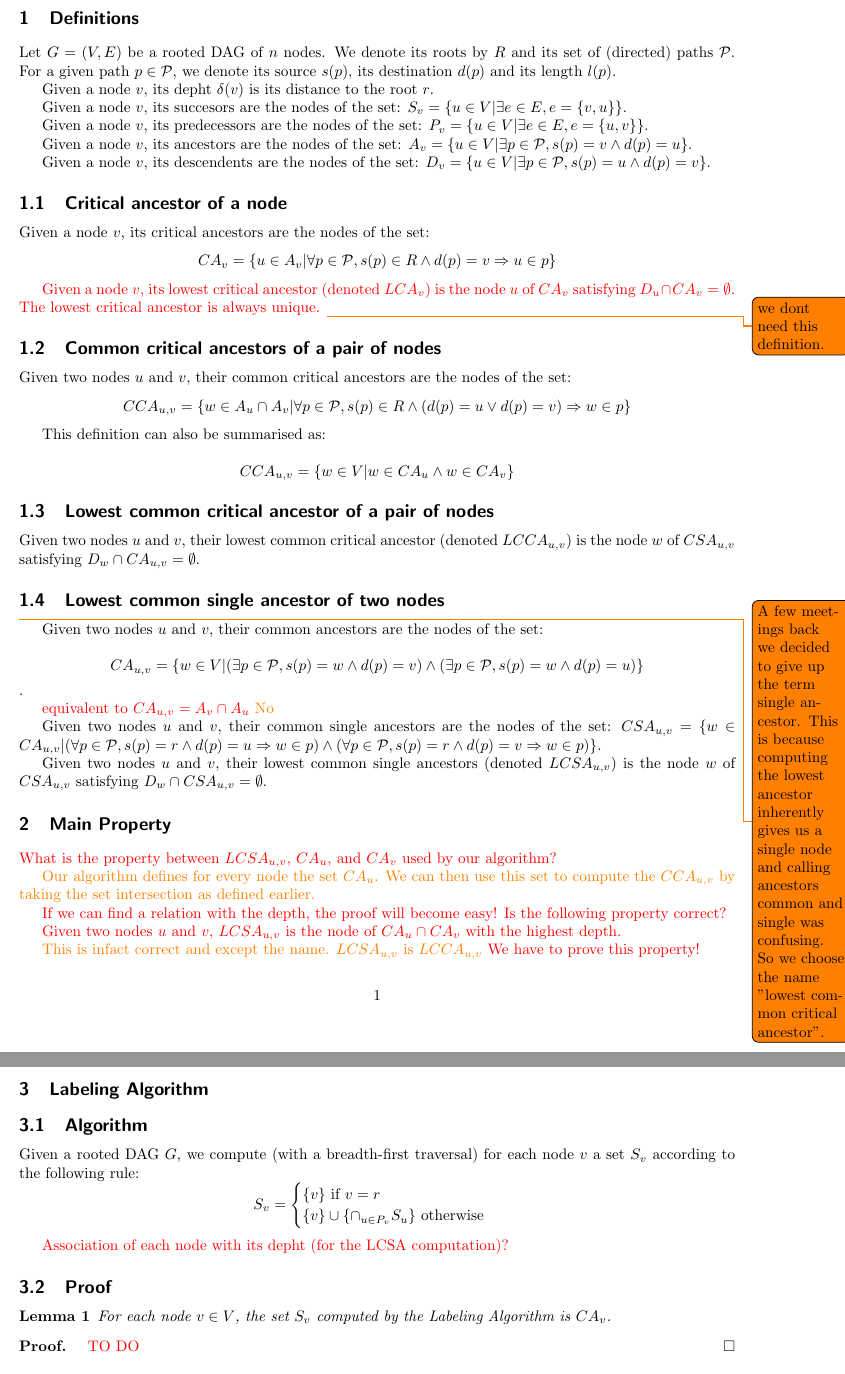
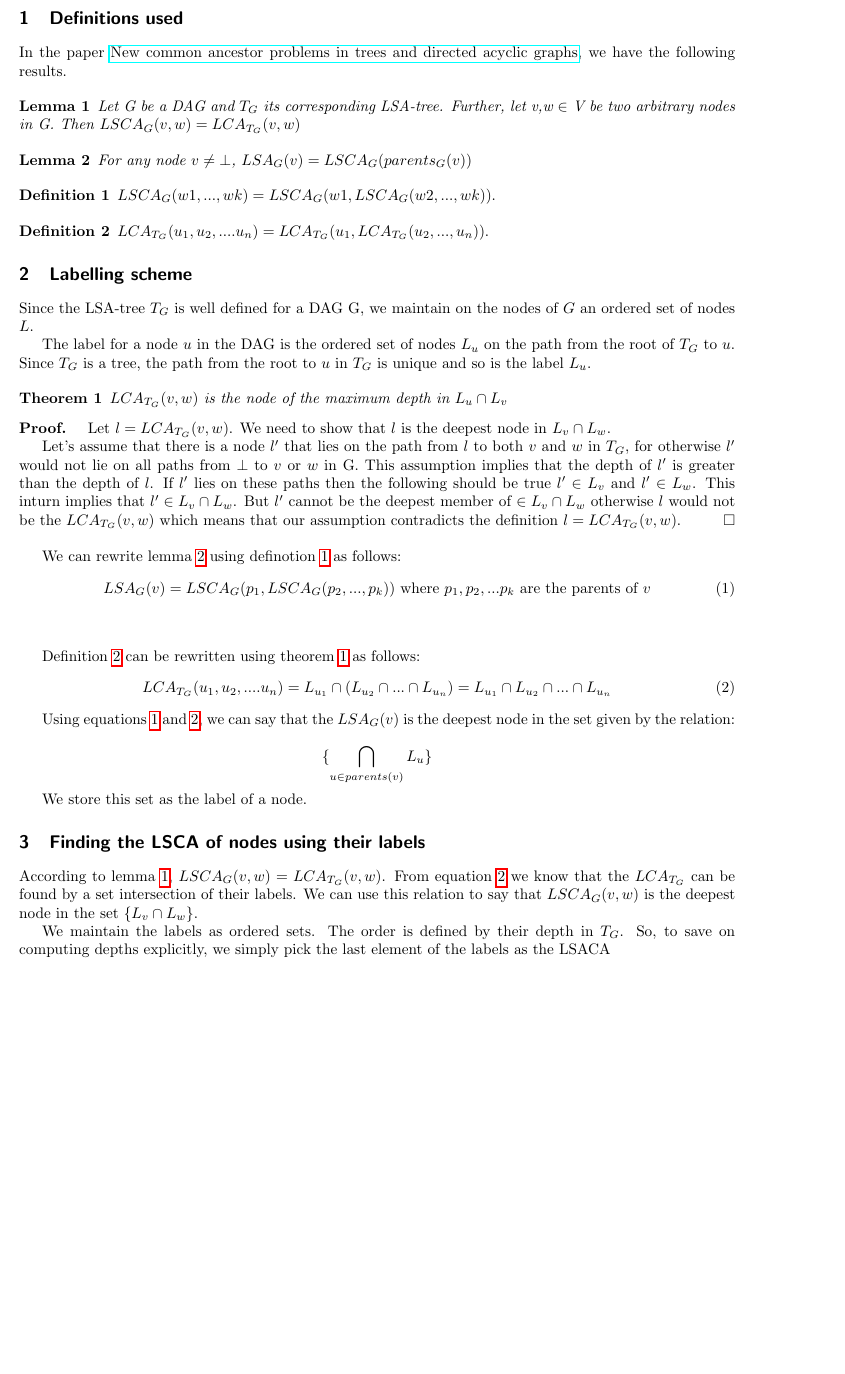
Before and after one commit to ayushpandey8439/DynMultiGranLocking, a LaTeX document (definitions and proof.tex): two parts of pages 1 and 2 of 2 before the commit and part of the page after it, the two joined at a grey line, cut so that both start at the same text, the shorter picture padded with empty space. Compiled offline with pdfLaTeX.

Commit message:
Update proof using the paper references

```diff
--- a/definitions and proof.tex
+++ b/definitions and proof.tex
@@ -16,114 +17,197 @@
 
 \begin{document}
 
-\section{Definitions}
+\section{Definitions used}
+In the paper \href{https://doi.org/10.1016/j.ipl.2010.02.014}{New common ancestor problems in trees and directed acyclic graphs}, we have the following results.
 
-Let $G=(V,E)$ be a rooted DAG of $n$ nodes. We denote its roots by $R$ and its set of (directed) paths $\mathcal{P}$. For a given path $p\in\mathcal{P}$, we denote its source $s(p)$, its destination $d(p)$ and its length $l(p)$.
+\begin{lemma}\label{lemma1}
+	 Let G be a DAG and $T_G$  its corresponding LSA-tree. Further, let v,w $\in$ V be two arbitrary nodes in G. Then $LSCA_G(v,w) = LCA_{T_G}(v,w)$
+\end{lemma}
 
-Given a node $v$, its depht $\delta(v)$ is its distance to the root $r$.
+\begin{lemma}\label{lemma2}
+	For any node $v \neq \bot $, $LSA_G(v) = LSCA_G(parents_G(v))$
+\end{lemma}
 
-Given a node $v$, its succesors are the nodes of the set: $S_v=\{u\in V|\exists e\in E, e=\{v,u\}\}$.
+\begin{definition}\label{definition1}
+	$LSCA_G (w1,...,wk) = LSCA_G (w1, LSCA_G (w2, ... ,wk)).$
+\end{definition}
 
-Given a node $v$, its predecessors are the nodes of the set: $P_v=\{u\in V|\exists e\in E, e=\{u,v\}\}$.
+\begin{definition}\label{definition2}
+	$LCA_{T_G} (u_1, u_2, .... u_n) = LCA_{T_G} (u_1, LCA_{T_G} (u_2, ... ,u_n)).$
+\end{definition}
 
-Given a node $v$, its ancestors are the nodes of the set: $A_v=\{u\in V|\exists p\in \mathcal{P}, s(p)=v\wedge d(p)=u\}$.
+\section{Labelling scheme}
+Since the LSA-tree $T_G$ is well defined for a DAG G, we maintain on the nodes of $G$ an ordered set of nodes $L$.
 
-Given a node $v$, its descendents are the nodes of the set: $D_v=\{u\in V|\exists p\in \mathcal{P},  s(p)=u \wedge d(p)=v\}$.
+The label for a node $u$ in the DAG is the ordered set of nodes $L_u$ on the path from the root of $T_G$ to $u$. Since $T_G$ is a tree, the path from the root to $u$ in $T_G$ is unique and so is the label $L_u$.
 
-\subsection{Critical ancestor of a node}
+\begin{theorem} \label{thm1}
+	$LCA_{T_G}(v,w)$ is the node of the maximum depth in $L_u \cap L_v$
+\end{theorem}
+\begin{proof}
+	Let $l = LCA_{T_G}(v,w)$. We need to show that $l$ is the deepest node in  $L_v \cap L_w$.
 
-Given a node $v$, its critical ancestors are the nodes of the set:
+	Let's assume that there is a node $l'$ that lies on the path from $l$ to both $v$ and $w$ in $T_G$, for otherwise $l'$ would not lie on all paths from $\bot$ to $v$ or $ w$ in G. This assumption implies that the depth of $l'$ is greater than the depth of $l$. If  $l'$ lies on these paths then the following should be true $l' \in L_v$ and $l' \in L_w$. This inturn implies that $l' \in L_v \cap L_w$. But $l'$ cannot be the deepest member of $\in L_v \cap L_w$ otherwise $l$ would not be the $LCA_{T_G}(v,w)$ which means that our assumption contradicts the definition $l = LCA_{T_G}(v,w)$.
+\end{proof}\\
+
+
+We can rewrite lemma \ref{lemma2} using definotion \ref{definition1} as follows:
+\begin{equation}\label{eqn1}
+LSA_G(v) = LSCA_G (p_1, LSCA_G (p_2,...,p_k))
+\text{ where } p_1, p_2, ... p_k \text{ are the parents of } v
+\end{equation} \\
+
+Definition \ref{definition2} can be rewritten using theorem \ref{thm1} as follows:
+\begin{equation}\label{eqn2}
+	LCA_{T_G} (u_1, u_2, .... u_n) = L_{u_1} \cap (L_{u_2} \cap ... \cap L_{u_n}) = L_{u_1} \cap L_{u_2} \cap ... \cap L_{u_n}
+\end{equation}
+
+
+Using equations \ref{eqn1} and \ref{eqn2}, we can say that the $LSA_G(v)$ is the deepest node in the set given by the relation:
+
 \[
-CA_v=\{u\in A_v|\forall p\in \mathcal{P}, s(p)\in R\wedge d(p)=v\Rightarrow u\in p\}
+\{ \bigcap_{u\in parents(v)} L_u\}
 \]
 
 
-\textcolor{red}{Given a node $v$, its lowest critical ancestor (denoted $LCA_v$) is the node $u$ of $CA_v$ satisfying $D_u\cap CA_v=\emptyset$. The lowest critical ancestor is always unique.} \todo{we dont need this definition.}
+We store this set as the label of a node.
 
-\subsection{Common critical ancestors of a pair of nodes}
-Given two nodes $u$ and $v$, their common critical ancestors are the nodes of the set:
-\[
-CCA_{u,v} = \{w\in A_u \cap A_v |\forall p\in \mathcal{P}, s(p)\in R\wedge (d(p)=u \lor d(p) = v)\Rightarrow w\in p\}
-\]
+\section{Finding the LSCA of nodes using their labels}
 
-This definition can also be summarised as:
+According to lemma \ref{lemma1}, $LSCA_G(v,w) = LCA_{T_G}(v,w)$. From equation \ref{eqn2} we know that the $LCA_{T_G}$ can be found by a set intersection of their labels. We can use this relation to say that $LSCA_G(v,w)$ is the deepest node in the set $\{L_v \cap L_w\}$.
 
-\[
-CCA_{u,v} = \{w\in V | w \in CA_u \wedge w \in CA_v\}
-\]
+We maintain the labels as ordered sets. The order is defined by their depth in $T_G$. So, to save on computing depths explicitly, we simply pick the last element of the labels as the LSACA
 
-\subsection{Lowest common critical ancestor of a pair of nodes}
-
-Given two nodes $u$ and $v$, their lowest common critical ancestor (denoted $LCCA_{u,v}$) is the node $w$ of $CSA_{u,v}$ satisfying $D_w\cap CA_{u,v}=\emptyset$.
-
-
-\subsection{Lowest common single ancestor of two nodes}
-
-\todo{A few meetings back we decided to give up the term single ancestor. This is because computing the lowest ancestor inherently gives us a single node and calling ancestors common and single was confusing. So we choose the name "lowest common critical ancestor". }
-
-Given two nodes $u$ and $v$, their common ancestors are the nodes of the set:
-
-\[
-CA_{u,v}=\{w\in V|(\exists p\in\mathcal{P},s(p)=w\wedge d(p)=v)\wedge(\exists p\in\mathcal{P},s(p)=w\wedge d(p)=u)\}
-\].
-
-\textcolor{red}{equivalent to $CA_{u,v}=A_v\cap A_u$} \textcolor{orange}{No}
-
-Given two nodes $u$ and $v$, their common single ancestors are the nodes of the set: $CSA_{u,v}=\{w\in CA_{u,v}|(\forall p\in\mathcal{P},s(p)=r\wedge d(p)=u\Rightarrow w\in p)\wedge(\forall p\in\mathcal{P},s(p)=r\wedge d(p)=v\Rightarrow w\in p) \}$.
-
-Given two nodes $u$ and $v$, their lowest common single ancestors (denoted $LCSA_{u,v}$) is the node $w$ of $CSA_{u,v}$ satisfying $D_w\cap CSA_{u,v}=\emptyset$.
-
-\section{Main Property}
-{\color{red}
-What is the property between $LCSA_{u,v}$, $CA_u$, and $CA_v$ used by our algorithm?
-
-\color{orange}
-Our algorithm defines for every node the set $CA_u$. We can then use this set to compute the $CCA_{u,v}$ by taking the set intersection as defined earlier.
-
-
-\color{red}
-
-If we can find a relation with the depth, the proof will become easy! Is the following property correct?
-
-Given two nodes $u$ and $v$, $LCSA_{u,v}$ is the node of $CA_u\cap CA_v$ with the highest depth.
-
-\color{orange}
-This is infact correct and except the name. $LCSA_{u,v}$ is $LCCA_{u,v}$
-\color{red}
-We have to prove this property!
-
-}
-
-%\begin{theorem}
-%For any two nodes $u$ and $v$ of $V$, $LCSA_{u,v}=LCSA_{LCA_u,LCA_v}$.
-%\end{theorem}
-
+%\section{Definitions}
+%
+%Let $G=(V,E)$ be a rooted DAG of $n$ nodes. We denote its roots by $R$ and its set of (directed) paths $\mathcal{P}$. For a given path $p\in\mathcal{P}$, we denote its source $s(p)$, its destination $d(p)$ and its length $l(p)$.
+%
+%Given a node $v$, its depht $\delta(v)$ is its distance to the root $r$.
+%
+%Given a node $v$, its succesors are the nodes of the set: $S_v=\{u\in V|\exists e\in E, e=\{v,u\}\}$.
+%
+%Given a node $v$, its predecessors are the nodes of the set: $P_v=\{u\in V|\exists e\in E, e=\{u,v\}\}$.
+%
+%Given a node $v$, its ancestors are the nodes of the set: $A_v=\{u\in V|\exists p\in \mathcal{P}, s(p)=v\wedge d(p)=u\}$.
+%
+%Given a node $v$, its descendents are the nodes of the set: $D_v=\{u\in V|\exists p\in \mathcal{P},  s(p)=u \wedge d(p)=v\}$.
+%
+%\subsection{Critical ancestor of a node}
+%
+%Given a node $v$, its critical ancestors are the nodes of the set:
+%\[
+%CA_v=\{u\in A_v|\forall p\in \mathcal{P}, s(p)\in R\wedge d(p)=v\Rightarrow u\in p\}
+%\]
+%
+%
+%\textcolor{red}{Given a node $v$, its lowest critical ancestor (denoted $LCA_v$) is the node $u$ of $CA_v$ satisfying $D_u\cap CA_v=\emptyset$. The lowest critical ancestor is always unique.} \todo{we dont need this definition.}
+%
+%\subsection{Common critical ancestors of a pair of nodes}
+%Given two nodes $u$ and $v$, their common critical ancestors are the nodes of the set:
+%\[
+%CCA_{u,v} = \{w\in A_u \cap A_v |\forall p\in \mathcal{P}, s(p)\in R\wedge (d(p)=u \lor d(p) = v)\Rightarrow w\in p\}
+%\]
+%
+%This definition can also be summarised as:
+%
+%\[
+%CCA_{u,v} = \{w\in V | w \in CA_u \wedge w \in CA_v\}
+%\]
+%
+%\subsection{Lowest common critical ancestor of a pair of nodes}
+%
+%Given two nodes $u$ and $v$, their lowest common critical ancestor (denoted $LCCA_{u,v}$) is the node $w$ of $CSA_{u,v}$ satisfying $D_w\cap CA_{u,v}=\emptyset$.
+%
+%
+%\subsection{Lowest common single ancestor of two nodes}
+%
+%\todo{A few meetings back we decided to give up the term single ancestor. This is because computing the lowest ancestor inherently gives us a single node and calling ancestors common and single was confusing. So we choose the name "lowest common critical ancestor". }
+%
+%Given two nodes $u$ and $v$, their common ancestors are the nodes of the set:
+%
+%\[
+%CA_{u,v}=\{w\in V|(\exists p\in\mathcal{P},s(p)=w\wedge d(p)=v)\wedge(\exists p\in\mathcal{P},s(p)=w\wedge d(p)=u)\}
+%\].
+%
+%\textcolor{red}{equivalent to $CA_{u,v}=A_v\cap A_u$} \textcolor{orange}{No}
+%
+%Given two nodes $u$ and $v$, their common single ancestors are the nodes of the set: $CSA_{u,v}=\{w\in CA_{u,v}|(\forall p\in\mathcal{P},s(p)=r\wedge d(p)=u\Rightarrow w\in p)\wedge(\forall p\in\mathcal{P},s(p)=r\wedge d(p)=v\Rightarrow w\in p) \}$.
+%
+%Given two nodes $u$ and $v$, their lowest common single ancestors (denoted $LCSA_{u,v}$) is the node $w$ of $CSA_{u,v}$ satisfying $D_w\cap CSA_{u,v}=\emptyset$.
+%
+%\section{Main Property}
+%{\color{red}
+%What is the property between $LCSA_{u,v}$, $CA_u$, and $CA_v$ used by our algorithm?
+%
+%\color{orange}
+%Our algorithm defines for every node the set $CA_u$. We can then use this set to compute the $CCA_{u,v}$ by taking the set intersection as defined earlier.
+%
+%
+%\color{red}
+%
+%If we can find a relation with the depth, the proof will become easy! Is the following property correct?
+%
+%Given two nodes $u$ and $v$, $LCSA_{u,v}$ is the node of $CA_u\cap CA_v$ with the highest depth.
+%
+%\color{orange}
+%This is infact correct and except the name. $LCSA_{u,v}$ is $LCCA_{u,v}$
+%\color{red}
+%We have to prove this property!
+%
+%}
+%
+%%\begin{theorem}
+%%For any two nodes $u$ and $v$ of $V$, $LCSA_{u,v}=LCSA_{LCA_u,LCA_v}$.
+%%\end{theorem}
+%
+%%\begin{proof}
+%%TO DO
+%%\end{proof}
+%
+%\section{Labeling Algorithm}
+%
+%\subsection{Algorithm}
+%
+%Given a rooted DAG $G$, we compute (with a breadth-first traversal) for each node $v$ a set $S_v$ according to the following rule:
+%\[
+%S_v=\begin{cases}
+%\{v\} \text{ if } v=r\\
+%\{v\}\cup\{\cap_{u\in P_v} S_u\} \text{ otherwise}
+%\end{cases}
+%\]
+%
+%\textcolor{red}{Association of each node with its depht (for the LCSA computation)?}
+%
+%%Once done, the Labeling Algorithm returns, for each node $v$, the node $r_v$ of $S_v$ which has the highest depth (also computed during the breadth-first traversal).
+%
+%\subsection{Proof}
+%
+%\begin{lemma}
+%For each node $v\in V$, the set $S_v$ computed by the Labeling Algorithm is $CA_v$.
+%\end{lemma}
+%
 %\begin{proof}
-%TO DO
+%\textcolor{red}{TO DO}
+%\end{proof}
+%
+%\section{LCSA Algorithm}
+%
+%\subsection{Algorithm}
+%
+%{\color{red}What does exactly this algorithm?
+%
+%I believe that it is something like that (but I am not really sure):
+%
+%Given a rooted DAG $G$ labeled by the Labeling Algorithm, and two nodes $u,v\in V$, the LCSA Algorithm returns the node of $S_u\cap S_v$ with the highest depth.
+%}
+%
+%\subsection{Proof}
+%
+%\begin{lemma}
+%For each pair of node $u,v\in V$, the node computed by the LCSA Algorithm is $LCSA_{u,v}$.
+%\end{lemma}
+%
+%\begin{proof}
+%\textcolor{red}{TO DO - easy if the main property is true!}
 %\end{proof}
 
-\section{Labeling Algorithm}
-
-\subsection{Algorithm}
-
-Given a rooted DAG $G$, we compute (with a breadth-first traversal) for each node $v$ a set $S_v$ according to the following rule:
-\[
-S_v=\begin{cases}
-\{v\} \text{ if } v=r\\
-\{v\}\cup\{\cap_{u\in P_v} S_u\} \text{ otherwise}
-\end{cases}
-\]
-
-\textcolor{red}{Association of each node with its depht (for the LCSA computation)?}
-
-%Once done, the Labeling Algorithm returns, for each node $v$, the node $r_v$ of $S_v$ which has the highest depth (also computed during the breadth-first traversal).
-
-\subsection{Proof}
-
-\begin{lemma}
-For each node $v\in V$, the set $S_v$ computed by the Labeling Algorithm is $CA_v$.
-\end{lemma}
-
-\begin{proof}
-\textcolor{red}{TO DO}
-\end{proof}
```
Also changed, not shown: definitions and proof.pdf, definitions and proof.tex (23 more changed lines), 4 other files.
